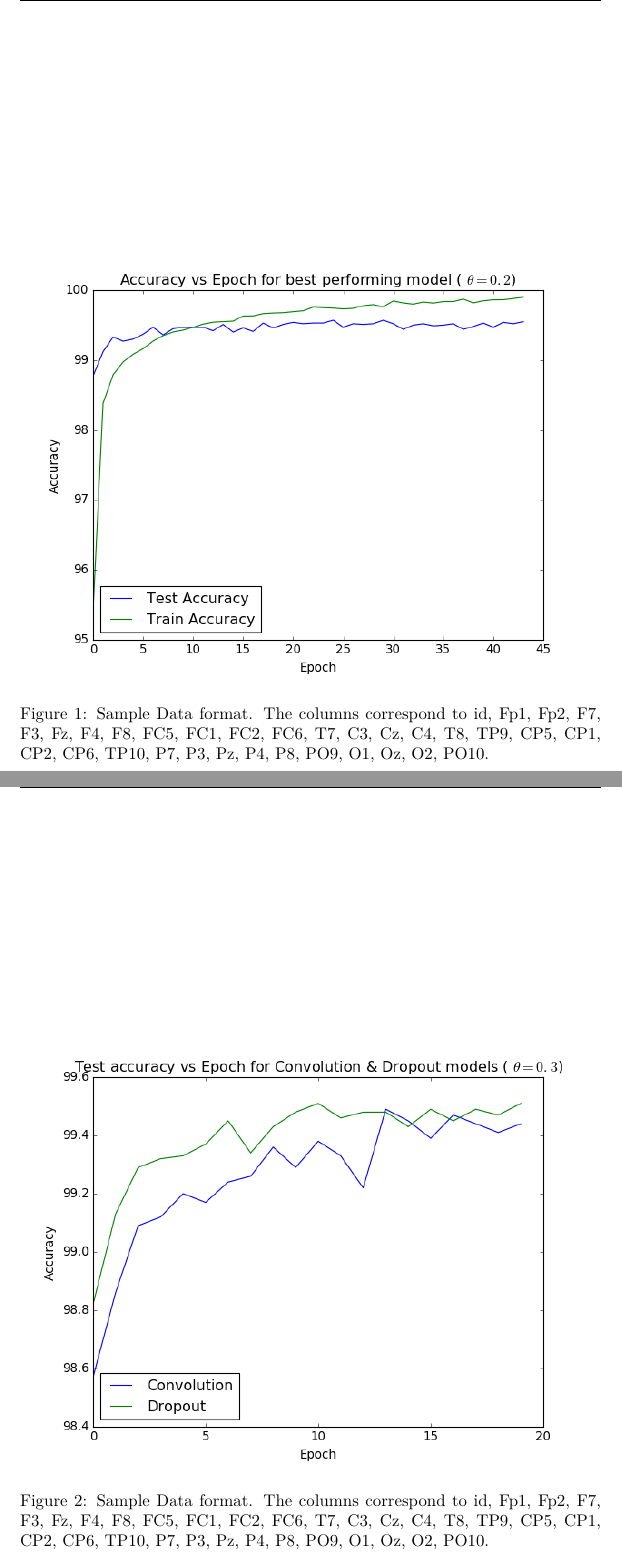
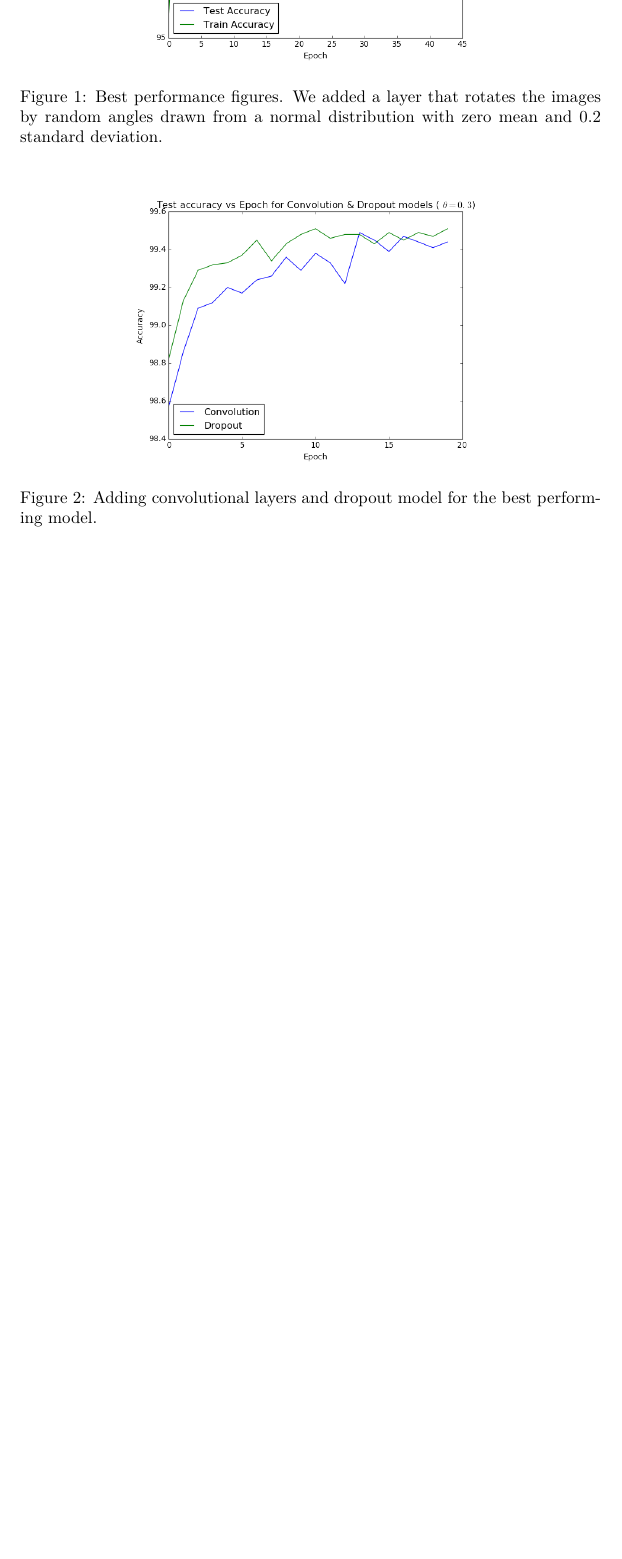
Before and after one commit to algorithmcardboard/Deep-Learning, a LaTeX problem sheet (hw1/writeup/report.tex): two parts of pages 4 and 5 of 5 before the commit and part of page 4 of 4 after it, the two joined at a grey line, cut at the place of the change, the shorter picture padded with empty space. Compiled offline with pdfLaTeX.

Commit message:
almost done with report

```diff
--- a/hw1/writeup/report.tex
+++ b/hw1/writeup/report.tex
@@ -92,12 +100,12 @@ Writing the solution all together:
 \subsubsection{Figures}
 \begin{figure}[ht!]
   \centering
-  \includegraphics[width=1\textwidth]{bestPerformance}
-  \caption{Sample Data format.  The columns correspond to id,  Fp1, Fp2, F7, F3, Fz, F4, F8, FC5, FC1, FC2, FC6, T7, C3, Cz, C4, T8, TP9, CP5, CP1, CP2, CP6, TP10, P7, P3, Pz, P4, P8, PO9, O1, Oz, O2, PO10.\label{fig:Sample_data}}
+  \includegraphics[width=0.65\textwidth]{bestPerformance}
+  \caption{Best performance figures. We added a layer that rotates the images by random angles drawn from a normal distribution with zero mean and 0.2 standard deviation. \label{fig:best_performance}}
 \end{figure}
 \begin{figure}[ht!]
   \centering
-  \includegraphics[width=1\textwidth]{convolution_dropout}
-  \caption{Sample Data format.  The columns correspond to id,  Fp1, Fp2, F7, F3, Fz, F4, F8, FC5, FC1, FC2, FC6, T7, C3, Cz, C4, T8, TP9, CP5, CP1, CP2, CP6, TP10, P7, P3, Pz, P4, P8, PO9, O1, Oz, O2, PO10.\label{fig:Sample_data}}
+  \includegraphics[width=0.65\textwidth]{convolution_dropout}
+  \caption{Adding convolutional layers and dropout model for the best performing model. \label{fig:convolution_dropout}}
 \end{figure}
 \end{document}
```
Also changed, not shown: hw1/writeup/report.pdf, hw1/writeup/report.ps, hw1/writeup/report.tex (8 more changed lines), 2 other files.
